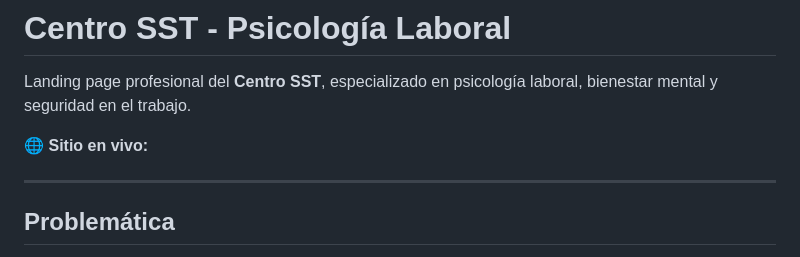
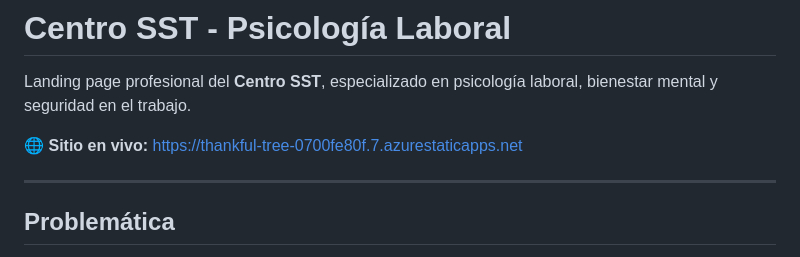
Before and after one commit to Enrike3596/Psicolog-a-SST, a Markdown page: README.md, the part around the change. Drawn GitHub-style.

Commit message:
Update live site link in README

```diff
--- a/README.md
+++ b/README.md
@@ -2,7 +2,7 @@
 
 Landing page profesional del **Centro SST**, especializado en psicología laboral, bienestar mental y seguridad en el trabajo.
 
-🌐 **Sitio en vivo:**
+🌐 **Sitio en vivo:** https://thankful-tree-0700fe80f.7.azurestaticapps.net
 
 ---
 
```
